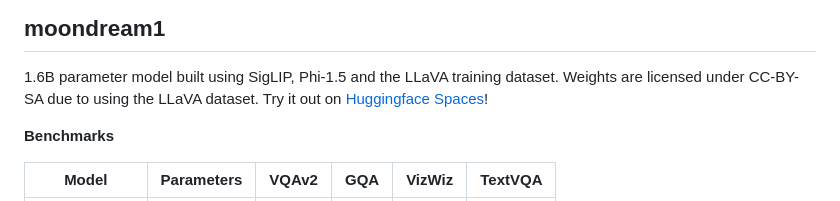
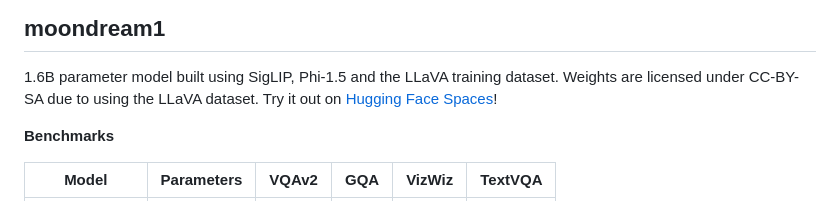
Before and after one commit to vikhyat/moondream, a Markdown page: README.md, the part around the change. Drawn GitHub-style.

Commit message:
Update README.md
Huggingface -> Hugging Face

```diff
--- a/README.md
+++ b/README.md
@@ -6,7 +6,7 @@ a tiny vision language model that kicks ass and runs anywhere
 
 1.6B parameter model built using SigLIP, Phi-1.5 and the LLaVA training dataset.
 Weights are licensed under CC-BY-SA due to using the LLaVA dataset. Try it out
-on [Huggingface Spaces](https://huggingface.co/spaces/vikhyatk/moondream1)!
+on [Hugging Face Spaces](https://huggingface.co/spaces/vikhyatk/moondream1)!
 
 **Benchmarks**
 
```
